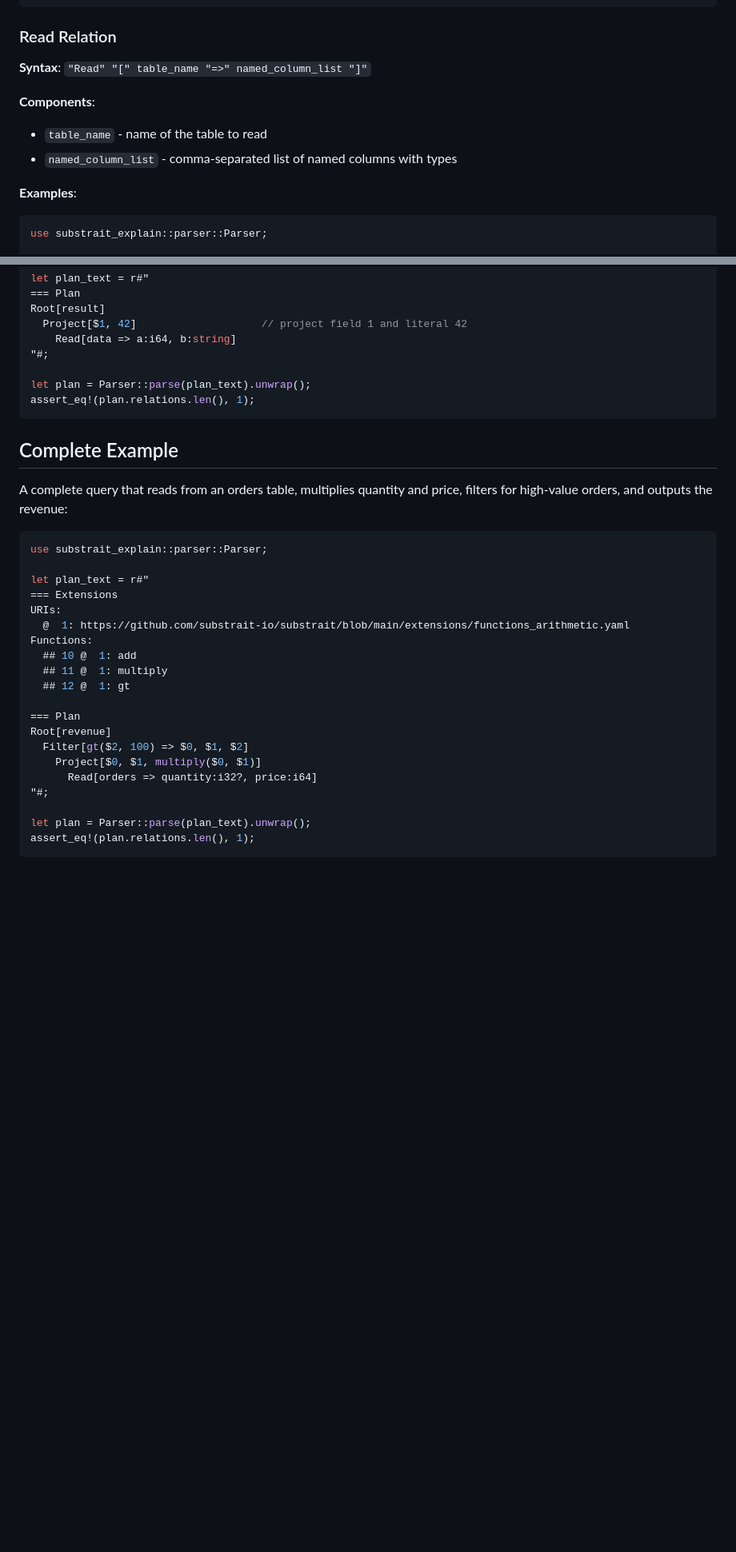
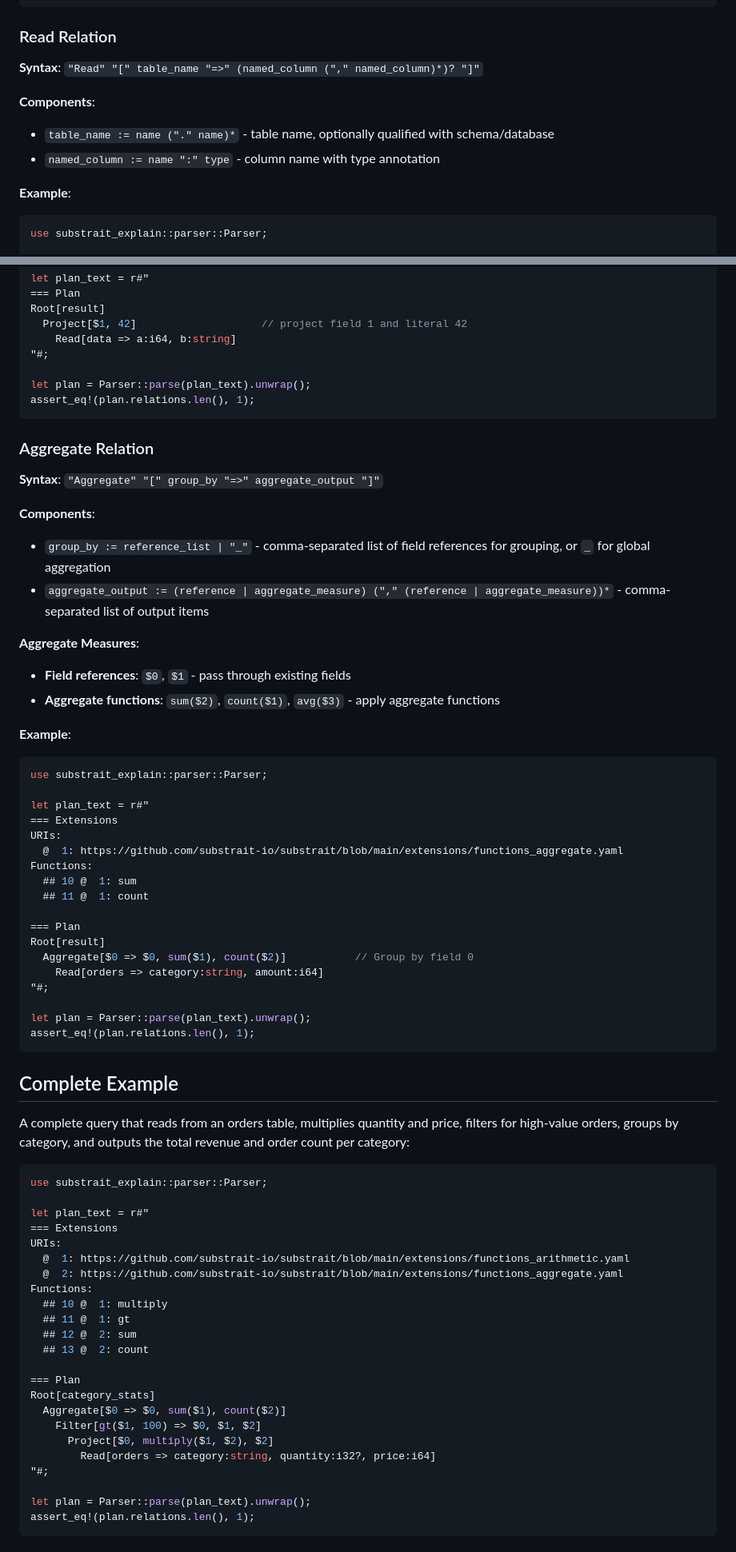
Before and after one commit to DataDog/substrait-explain, a Markdown page: GRAMMAR.md, 2 parts joined by grey strips. Shown: that part at 80% size. Drawn GitHub-style; blank space fills up the shorter version.

````diff
--- a/GRAMMAR.md
+++ b/GRAMMAR.md
@@ -486,14 +466,14 @@ assert_eq!(plan.relations.len(), 1);
 
 ### Read Relation
 
-**Syntax**: `"Read" "[" table_name "=>" named_column_list "]"`
+**Syntax**: `"Read" "[" table_name "=>" (named_column ("," named_column)*)? "]"`
 
 **Components**:
 
-- `table_name` - name of the table to read
-- `named_column_list` - comma-separated list of named columns with types
+- `table_name := name ("." name)*` - table name, optionally qualified with schema/database
+- `named_column := name ":" type` - column name with type annotation
 
-**Examples**:
+**Example**:
 
 ```rust
 use substrait_explain::parser::Parser;
@@ -568,9 +548,46 @@ let plan = Parser::parse(plan_text).unwrap();
 assert_eq!(plan.relations.len(), 1);
 ```
 
+### Aggregate Relation
+
+**Syntax**: `"Aggregate" "[" group_by "=>" aggregate_output "]"`
+
+**Components**:
+
+- `group_by := reference_list | "_"` - comma-separated list of field references for grouping, or `_` for global aggregation
+- `aggregate_output := (reference | aggregate_measure) ("," (reference | aggregate_measure))*` - comma-separated list of output items
+
+**Aggregate Measures**:
+
+- **Field references**: `$0`, `$1` - pass through existing fields
+- **Aggregate functions**: `sum($2)`, `count($1)`, `avg($3)` - apply aggregate functions
+
+**Example**:
+
+```rust
+use substrait_explain::parser::Parser;
+
+let plan_text = r#"
+=== Extensions
+URIs:
+  @  1: https://github.com/substrait-io/substrait/blob/main/extensions/functions_aggregate.yaml
+Functions:
+  ## 10 @  1: sum
+  ## 11 @  1: count
+
+=== Plan
+Root[result]
+  Aggregate[$0 => $0, sum($1), count($2)]           // Group by field 0
+    Read[orders => category:string, amount:i64]
+"#;
+
+let plan = Parser::parse(plan_text).unwrap();
+assert_eq!(plan.relations.len(), 1);
+```
+
 ## Complete Example
 
-A complete query that reads from an orders table, multiplies quantity and price, filters for high-value orders, and outputs the revenue:
+A complete query that reads from an orders table, multiplies quantity and price, filters for high-value orders, groups by category, and outputs the total revenue and order count per category:
 
 ```rust
 use substrait_explain::parser::Parser;
@@ -579,16 +596,19 @@ let plan_text = r#"
 === Extensions
 URIs:
   @  1: https://github.com/substrait-io/substrait/blob/main/extensions/functions_arithmetic.yaml
+  @  2: https://github.com/substrait-io/substrait/blob/main/extensions/functions_aggregate.yaml
 Functions:
-  ## 10 @  1: add
-  ## 11 @  1: multiply
-  ## 12 @  1: gt
+  ## 10 @  1: multiply
+  ## 11 @  1: gt
+  ## 12 @  2: sum
+  ## 13 @  2: count
 
 === Plan
-Root[revenue]
-  Filter[gt($2, 100) => $0, $1, $2]
-    Project[$0, $1, multiply($0, $1)]
-      Read[orders => quantity:i32?, price:i64]
+Root[category_stats]
+  Aggregate[$0 => $0, sum($1), count($2)]
+    Filter[gt($1, 100) => $0, $1, $2]
+      Project[$0, multiply($1, $2), $2]
+        Read[orders => category:string, quantity:i32?, price:i64]
 "#;
 
 let plan = Parser::parse(plan_text).unwrap();
````
Also changed, not shown: other parts of GRAMMAR.md (+67 -87 lines), API.md (+8 -3 lines), README.md (+20 -3 lines).
